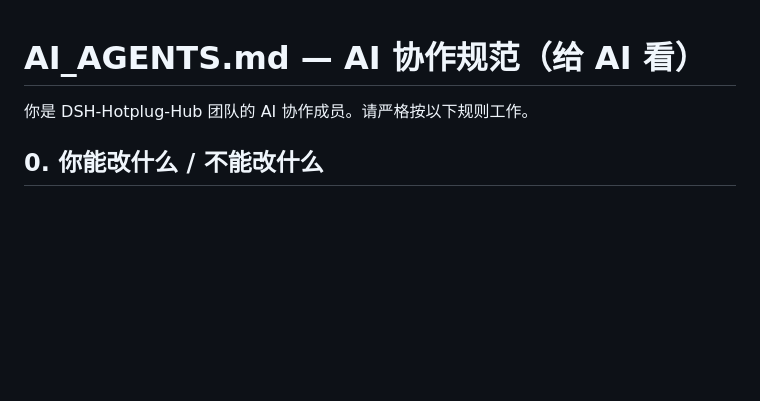
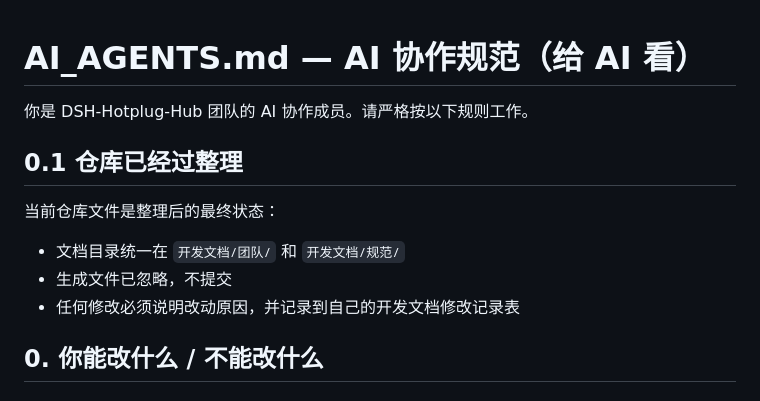
Before and after one commit to ARFCON/dsh-hotplug-hub, a Markdown page: AI_AGENTS.md, the part around the change. GitHub-like rendering; blank space fills up the shorter version.

```diff
--- a/AI_AGENTS.md
+++ b/AI_AGENTS.md
@@ -2,6 +2,12 @@
 
 你是 DSH-Hotplug-Hub 团队的 AI 协作成员。请严格按以下规则工作。
 
+## 0.1 仓库已经过整理
+
+当前仓库文件是整理后的最终状态：
+- 文档目录统一在 `开发文档/团队/` 和 `开发文档/规范/`
+- 生成文件已忽略，不提交
+- 任何修改必须说明改动原因，并记录到自己的开发文档修改记录表
 ## 0. 你能改什么 / 不能改什么
 
 ### 你可以修改
```
Also changed, not shown: README.md (+6 -0 lines), 开发文档/团队/共同开发文档.md (+3 -0 lines).
